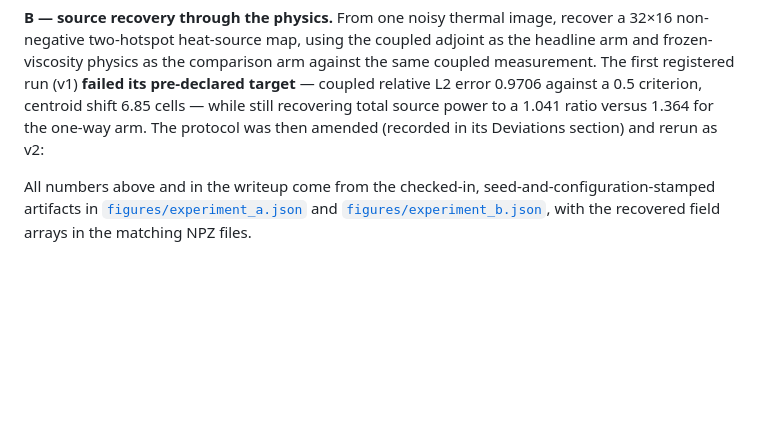
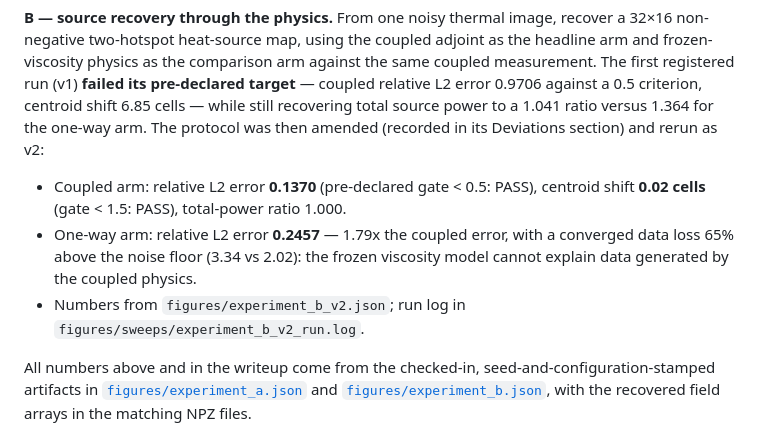
Before and after one commit to il-miscusi/tesseract-inverse-thermography, a Markdown page: README.md, the part around the change. Rendered like a GitHub page; blank space fills up the shorter version.

Commit message:
docs(results): fill experiment B v2 result placeholders in README and writeup

```diff
--- a/README.md
+++ b/README.md
@@ -101,10 +101,13 @@ criterion, centroid shift 6.85 cells — while still recovering total source
 power to a 1.041 ratio versus 1.364 for the one-way arm. The protocol was then
 amended (recorded in its Deviations section) and rerun as v2:
 
-<!-- RESULT: experiment B v2 coupled relative L2 error -->
-<!-- RESULT: experiment B v2 coupled centroid shift (cells) -->
-<!-- RESULT: experiment B v2 one-way relative L2 error -->
-<!-- RESULT: experiment B v2 coupled vs one-way power ratio -->
+- Coupled arm: relative L2 error **0.1370** (pre-declared gate < 0.5: PASS),
+  centroid shift **0.02 cells** (gate < 1.5: PASS), total-power ratio 1.000.
+- One-way arm: relative L2 error **0.2457** — 1.79x the coupled error, with a
+  converged data loss 65% above the noise floor (3.34 vs 2.02): the frozen
+  viscosity model cannot explain data generated by the coupled physics.
+- Numbers from `figures/experiment_b_v2.json`; run log in
+  `figures/sweeps/experiment_b_v2_run.log`.
 
 All numbers above and in the writeup come from the checked-in,
 seed-and-configuration-stamped artifacts in
```
Also changed, not shown: writeup/WRITEUP.md (+12 -6 lines).
